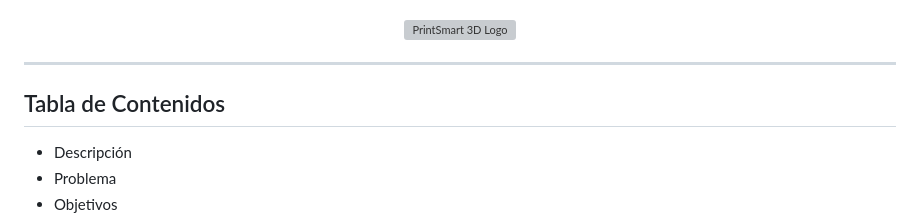
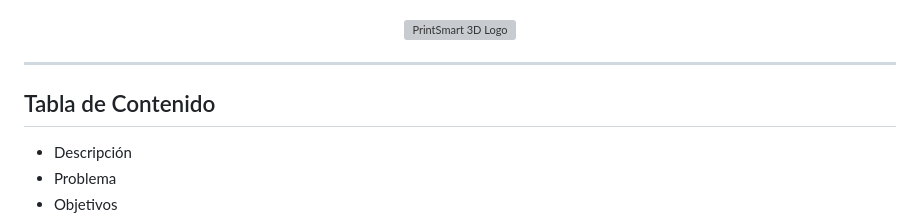
Before and after one commit to CamiloZ2090/PrintSmart-3D---Sistema-para-el-analisis-gestion-y-optimizacion-de-costos-en-impresion-3D, a Markdown page: README.md, the part around the change. GitHub-like rendering; grey boxes are pictures that could not be loaded.

Commit message:
Modificacion nombreTabla

```diff
--- a/README.md
+++ b/README.md
@@ -14,7 +14,7 @@
 
 ---
 
-##  Tabla de Contenidos
+##  Tabla de Contenido
 
 - Descripción
 - Problema
```
